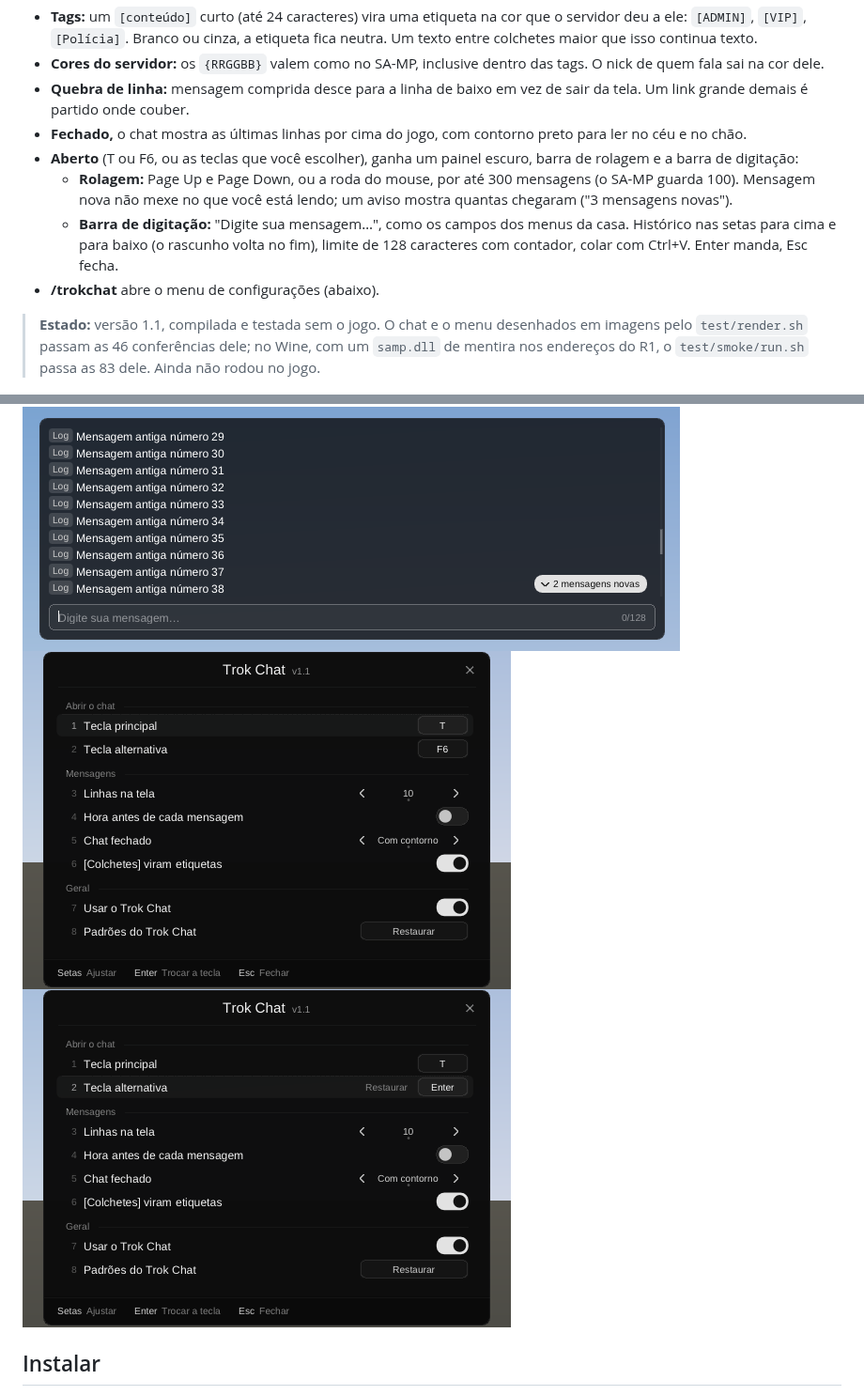
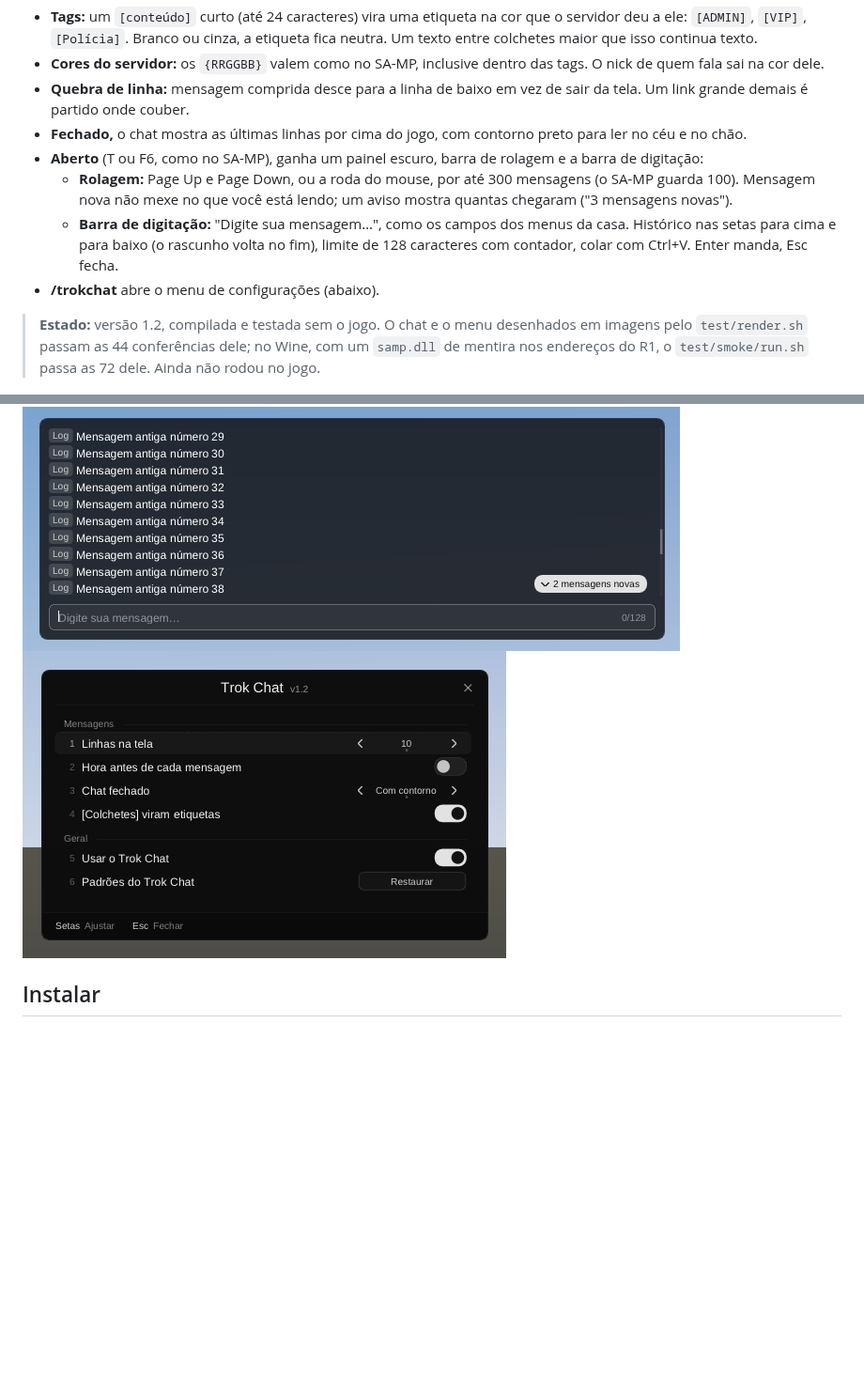
Before and after one commit to victortroquetti-cpu/t3, a Markdown page: trok-chat/README.md, 2 parts joined by grey strips. Shown at 94% size. Drawn GitHub-style; pictures changed too: trok-chat/docs/05-menu.png, trok-chat/docs/06-tecla-trocada.png (deleted); blank space fills up the shorter version.

```diff
--- a/trok-chat/README.md
+++ b/trok-chat/README.md
@@ -6,18 +6,18 @@ Um `.asi` que troca o chat do SA-MP 0.3.7 R1 por um feito com o Dear ImGui e o k
 - **Cores do servidor:** os `{RRGGBB}` valem como no SA-MP, inclusive dentro das tags. O nick de quem fala sai na cor dele.
 - **Quebra de linha:** mensagem comprida desce para a linha de baixo em vez de sair da tela. Um link grande demais é partido onde couber.
 - **Fechado,** o chat mostra as últimas linhas por cima do jogo, com contorno preto para ler no céu e no chão.
-- **Aberto** (T ou F6, ou as teclas que você escolher), ganha um painel escuro, barra de rolagem e a barra de digitação:
+- **Aberto** (T ou F6, como no SA-MP), ganha um painel escuro, barra de rolagem e a barra de digitação:
   - **Rolagem:** Page Up e Page Down, ou a roda do mouse, por até 300 mensagens (o SA-MP guarda 100). Mensagem nova não mexe no que você está lendo; um aviso mostra quantas chegaram ("3 mensagens novas").
   - **Barra de digitação:** "Digite sua mensagem…", como os campos dos menus da casa. Histórico nas setas para cima e para baixo (o rascunho volta no fim), limite de 128 caracteres com contador, colar com Ctrl+V. Enter manda, Esc fecha.
 - **/trokchat** abre o menu de configurações (abaixo).
 
-> **Estado:** versão 1.1, compilada e testada sem o jogo. O chat e o menu desenhados em imagens pelo `test/render.sh` passam as 46 conferências dele; no Wine, com um `samp.dll` de mentira nos endereços do R1, o `test/smoke/run.sh` passa as 83 dele. Ainda não rodou no jogo.
+> **Estado:** versão 1.2, compilada e testada sem o jogo. O chat e o menu desenhados em imagens pelo `test/render.sh` passam as 44 conferências dele; no Wine, com um `samp.dll` de mentira nos endereços do R1, o `test/smoke/run.sh` passa as 72 dele. Ainda não rodou no jogo.
 
 ![Fechado](docs/01-fechado.png)
 ![Aberto](docs/02-aberto.png)
 ![Digitando](docs/03-digitando.png)
 ![Mensagens novas](docs/04-mensagens-novas.png)
-![Menu](docs/05-menu.png) ![F6 trocado por Enter](docs/06-tecla-trocada.png)
+![Menu](docs/05-menu.png)
 
 ## Instalar
 
```
Also changed, not shown: other parts of trok-chat/README.md (+14 -22 lines), 14 other files.
